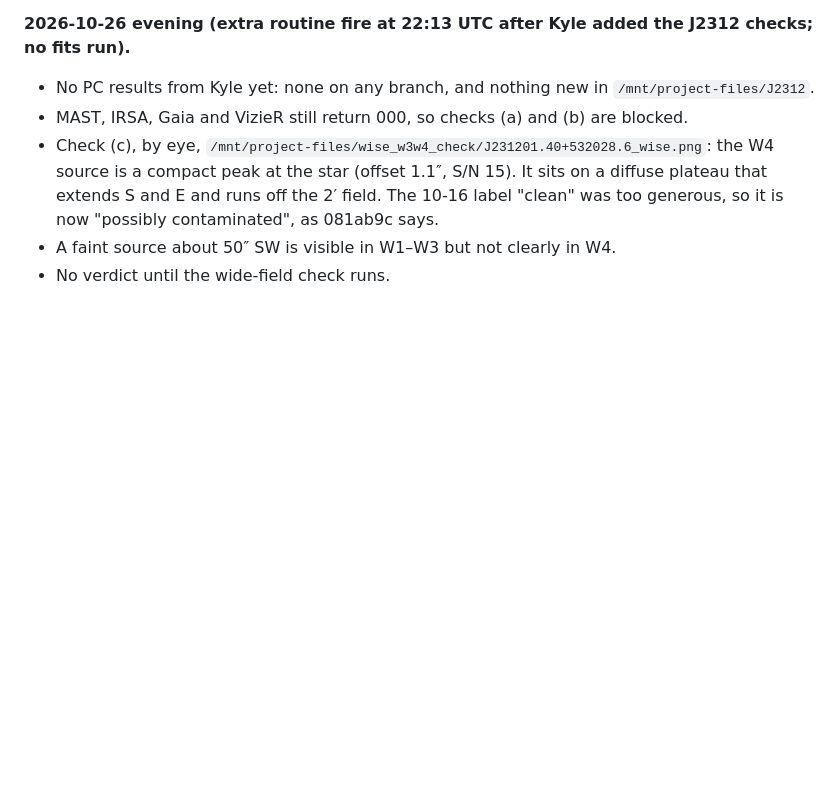
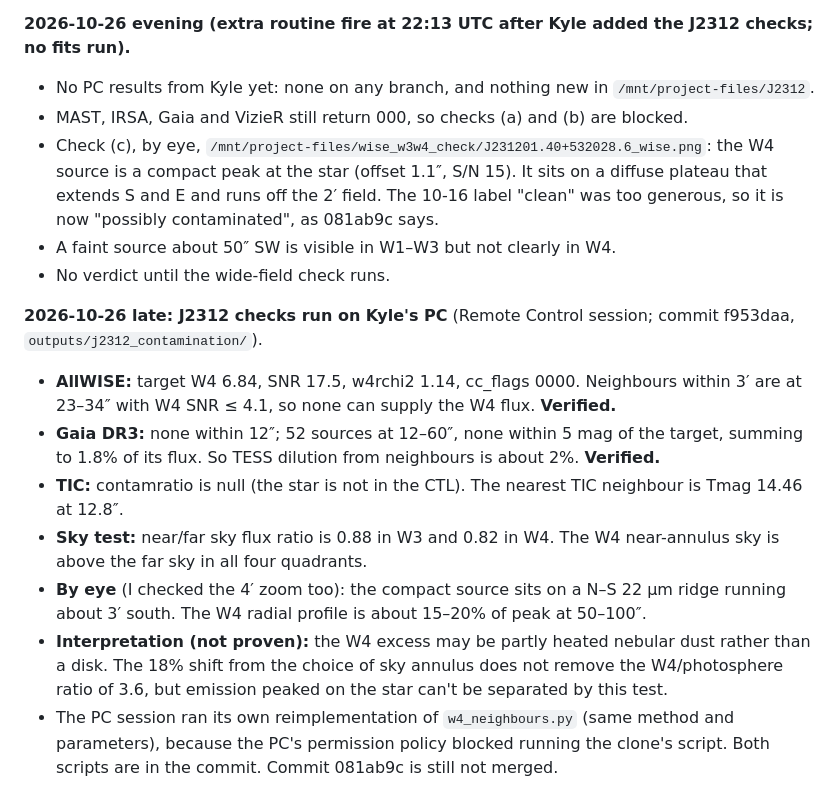
Before and after one commit to kylechen839-max/tic-106588577-phoebe, a Markdown page: docs/DAILY_LOG.md, the part around the change. Drawn GitHub-style; blank space fills up the shorter version.

Commit message:
Docs: J2312 contamination check results from Kyle's PC
Co-Authored-By: Claude Opus 5.5 <noreply@anthropic.com>
Claude-Session: https://claude.ai/code/session_01Cmkate8GQQC1zZ9rTMPdve

```diff
--- a/docs/DAILY_LOG.md
+++ b/docs/DAILY_LOG.md
@@ -309,3 +309,12 @@ The earlier −10% failure was a worse local minimum.
 - Check (c), by eye, `/mnt/project-files/wise_w3w4_check/J231201.40+532028.6_wise.png`: the W4 source is a compact peak at the star (offset 1.1″, S/N 15). It sits on a diffuse plateau that extends S and E and runs off the 2′ field. The 10-16 label "clean" was too generous, so it is now "possibly contaminated", as 081ab9c says.
 - A faint source about 50″ SW is visible in W1–W3 but not clearly in W4.
 - No verdict until the wide-field check runs.
+
+**2026-10-26 late: J2312 checks run on Kyle's PC** (Remote Control session; commit f953daa, `outputs/j2312_contamination/`).
+- **AllWISE:** target W4 6.84, SNR 17.5, w4rchi2 1.14, cc_flags 0000. Neighbours within 3′ are at 23–34″ with W4 SNR ≤ 4.1, so none can supply the W4 flux. **Verified.**
+- **Gaia DR3:** none within 12″; 52 sources at 12–60″, none within 5 mag of the target, summing to 1.8% of its flux. So TESS dilution from neighbours is about 2%. **Verified.**
+- **TIC:** contamratio is null (the star is not in the CTL). The nearest TIC neighbour is Tmag 14.46 at 12.8″.
+- **Sky test:** near/far sky flux ratio is 0.88 in W3 and 0.82 in W4. The W4 near-annulus sky is above the far sky in all four quadrants.
+- **By eye** (I checked the 4′ zoom too): the compact source sits on a N–S 22 µm ridge running about 3′ south. The W4 radial profile is about 15–20% of peak at 50–100″.
+- **Interpretation (not proven):** the W4 excess may be partly heated nebular dust rather than a disk. The 18% shift from the choice of sky annulus does not remove the W4/photosphere ratio of 3.6, but emission peaked on the star can't be separated by this test.
+- The PC session ran its own reimplementation of `w4_neighbours.py` (same method and parameters), because the PC's permission policy blocked running the clone's script. Both scripts are in the commit. Commit 081ab9c is still not merged.
```
Also changed, not shown: docs/DD_EB_CROSSMATCH.md (+1 -1 lines), docs/PROJECT_CONTEXT.md (+5 -1 lines).
